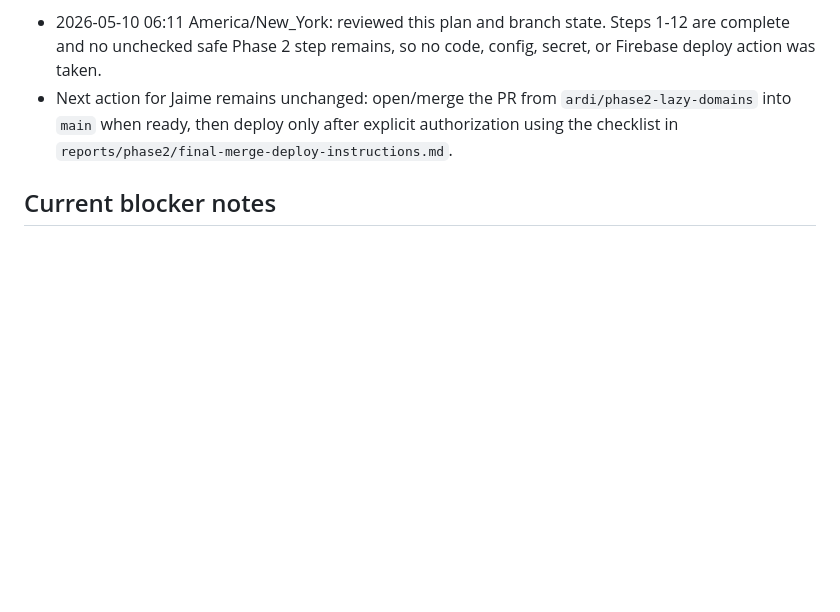
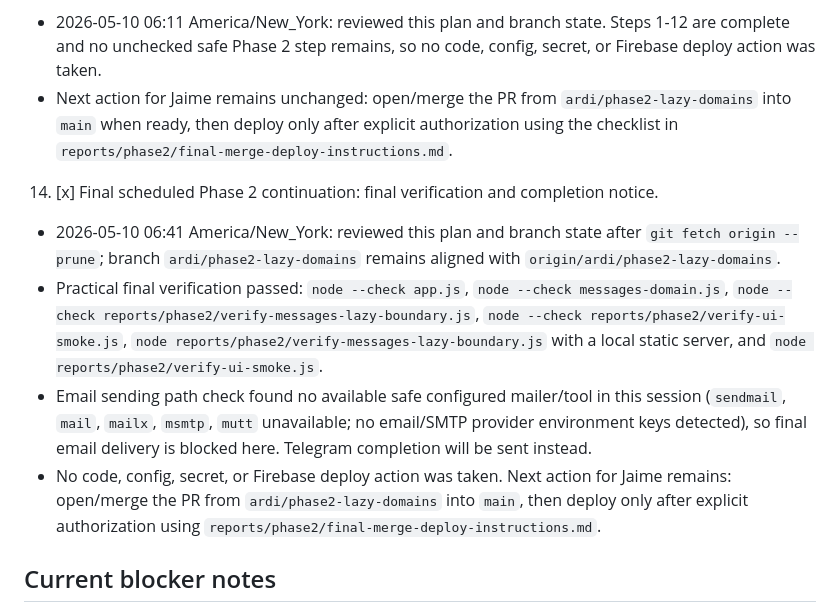
Before and after one commit to jaimeespinalpr/wrest8858, a Markdown page: PHASE2_OPTIMIZATION_PLAN.md, the part around the change. Rendered like a GitHub page; blank space fills up the shorter version.

Commit message:
Document final Phase 2 verification

```diff
--- a/PHASE2_OPTIMIZATION_PLAN.md
+++ b/PHASE2_OPTIMIZATION_PLAN.md
@@ -71,6 +71,11 @@ Started: 2026-05-10 00:06 America/New_York
 13. [x] Scheduled continuation safety check: confirm Phase 2 remains complete before any further action.
    - 2026-05-10 06:11 America/New_York: reviewed this plan and branch state. Steps 1-12 are complete and no unchecked safe Phase 2 step remains, so no code, config, secret, or Firebase deploy action was taken.
    - Next action for Jaime remains unchanged: open/merge the PR from `ardi/phase2-lazy-domains` into `main` when ready, then deploy only after explicit authorization using the checklist in `reports/phase2/final-merge-deploy-instructions.md`.
+14. [x] Final scheduled Phase 2 continuation: final verification and completion notice.
+   - 2026-05-10 06:41 America/New_York: reviewed this plan and branch state after `git fetch origin --prune`; branch `ardi/phase2-lazy-domains` remains aligned with `origin/ardi/phase2-lazy-domains`.
+   - Practical final verification passed: `node --check app.js`, `node --check messages-domain.js`, `node --check reports/phase2/verify-messages-lazy-boundary.js`, `node --check reports/phase2/verify-ui-smoke.js`, `node reports/phase2/verify-messages-lazy-boundary.js` with a local static server, and `node reports/phase2/verify-ui-smoke.js`.
+   - Email sending path check found no available safe configured mailer/tool in this session (`sendmail`, `mail`, `mailx`, `msmtp`, `mutt` unavailable; no email/SMTP provider environment keys detected), so final email delivery is blocked here. Telegram completion will be sent instead.
+   - No code, config, secret, or Firebase deploy action was taken. Next action for Jaime remains: open/merge the PR from `ardi/phase2-lazy-domains` into `main`, then deploy only after explicit authorization using `reports/phase2/final-merge-deploy-instructions.md`.
 
 ## Current blocker notes
 - GitHub CLI (`gh`) is not installed, so PR creation may need GitHub web/API credentials or manual link.
```
